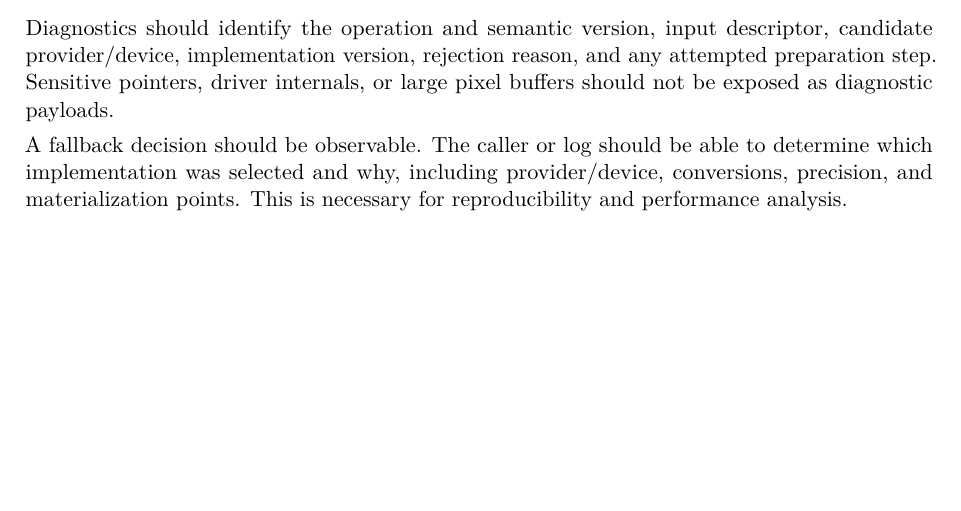
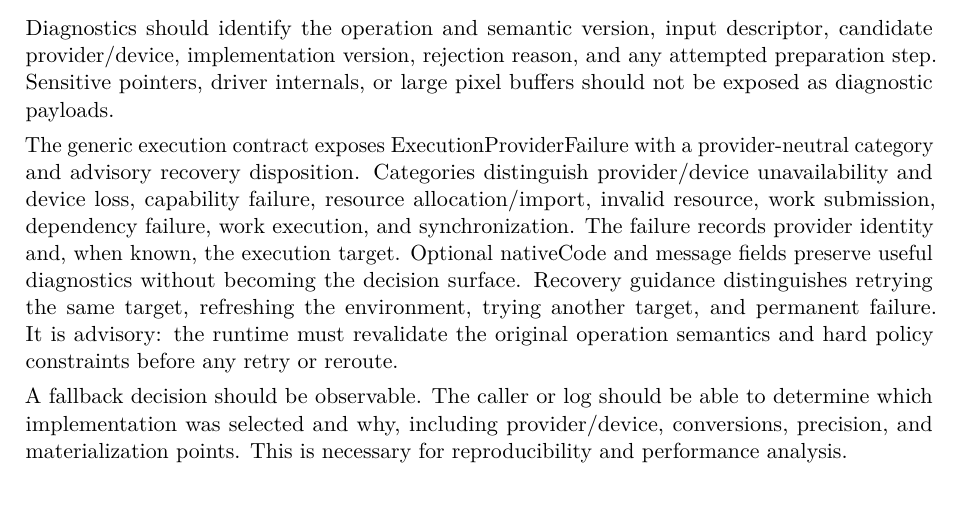
Before and after one commit to Shennagyp/ImageProcessing, a LaTeX document (docs/research/architecture/ImageProcessing-Architecture.tex): part of page 37 of 47 before the commit and part of page 37 of 48 after it, cut so that both start at the same text, the shorter picture padded with empty space. Compiled offline with pdfLaTeX.

Commit message:
Document generic provider failure categories and advisory recovery

```diff
--- a/docs/research/architecture/ImageProcessing-Architecture.tex
+++ b/docs/research/architecture/ImageProcessing-Architecture.tex
@@ -1077,6 +1077,8 @@ The library should expose structured failures rather than backend-specific error
 
 Diagnostics should identify the operation and semantic version, input descriptor, candidate provider/device, implementation version, rejection reason, and any attempted preparation step. Sensitive pointers, driver internals, or large pixel buffers should not be exposed as diagnostic payloads.
 
+The generic execution contract exposes ExecutionProviderFailure with a provider-neutral category and advisory recovery disposition. Categories distinguish provider/device unavailability and device loss, capability failure, resource allocation/import, invalid resource, work submission, dependency failure, work execution, and synchronization. The failure records provider identity and, when known, the execution target. Optional nativeCode and message fields preserve useful diagnostics without becoming the decision surface. Recovery guidance distinguishes retrying the same target, refreshing the environment, trying another target, and permanent failure. It is advisory: the runtime must revalidate the original operation semantics and hard policy constraints before any retry or reroute.
+
 A fallback decision should be observable. The caller or log should be able to determine which implementation was selected and why, including provider/device, conversions, precision, and materialization points. This is necessary for reproducibility and performance analysis.
 
 \section{Illustrative API shape}
```
